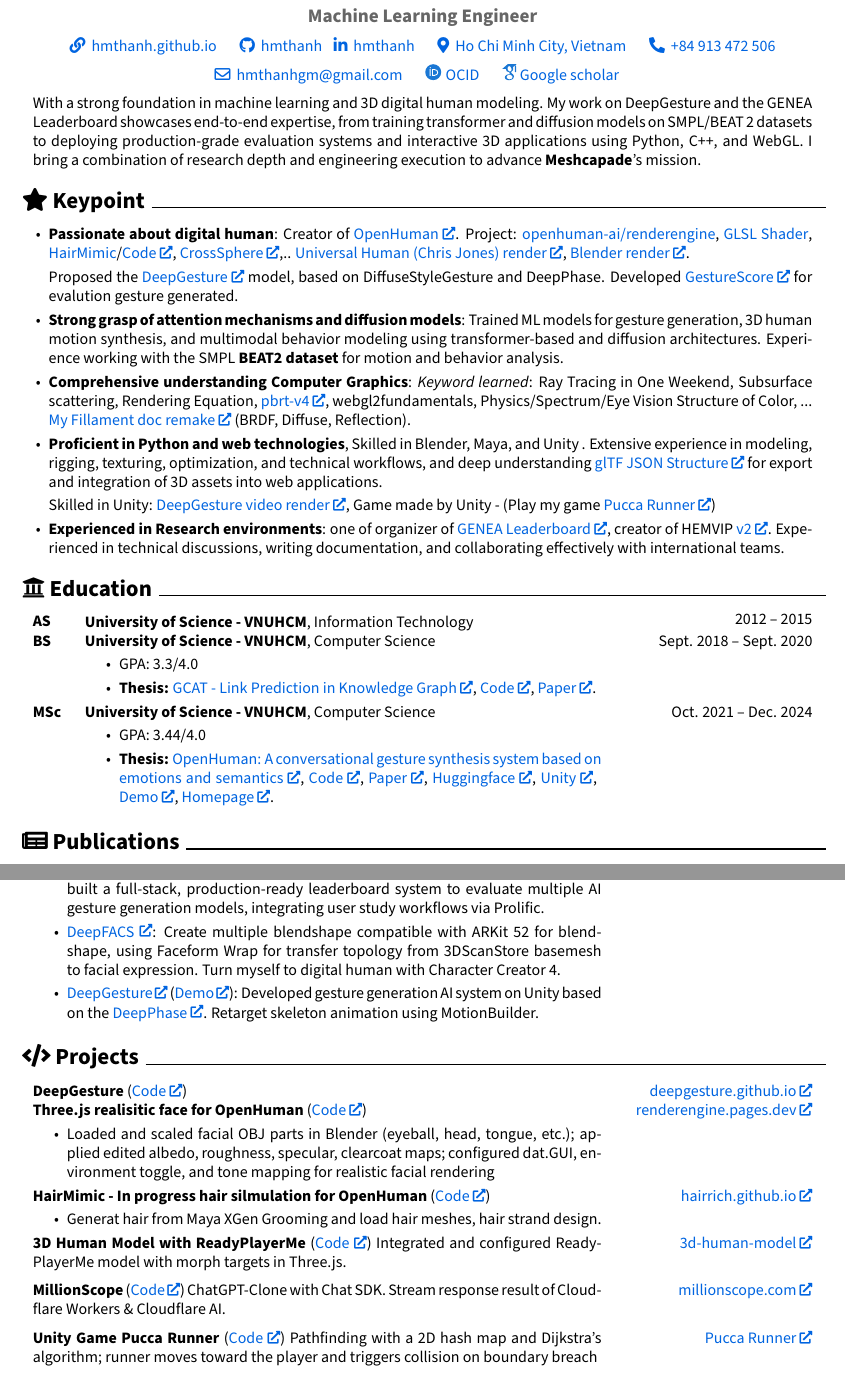
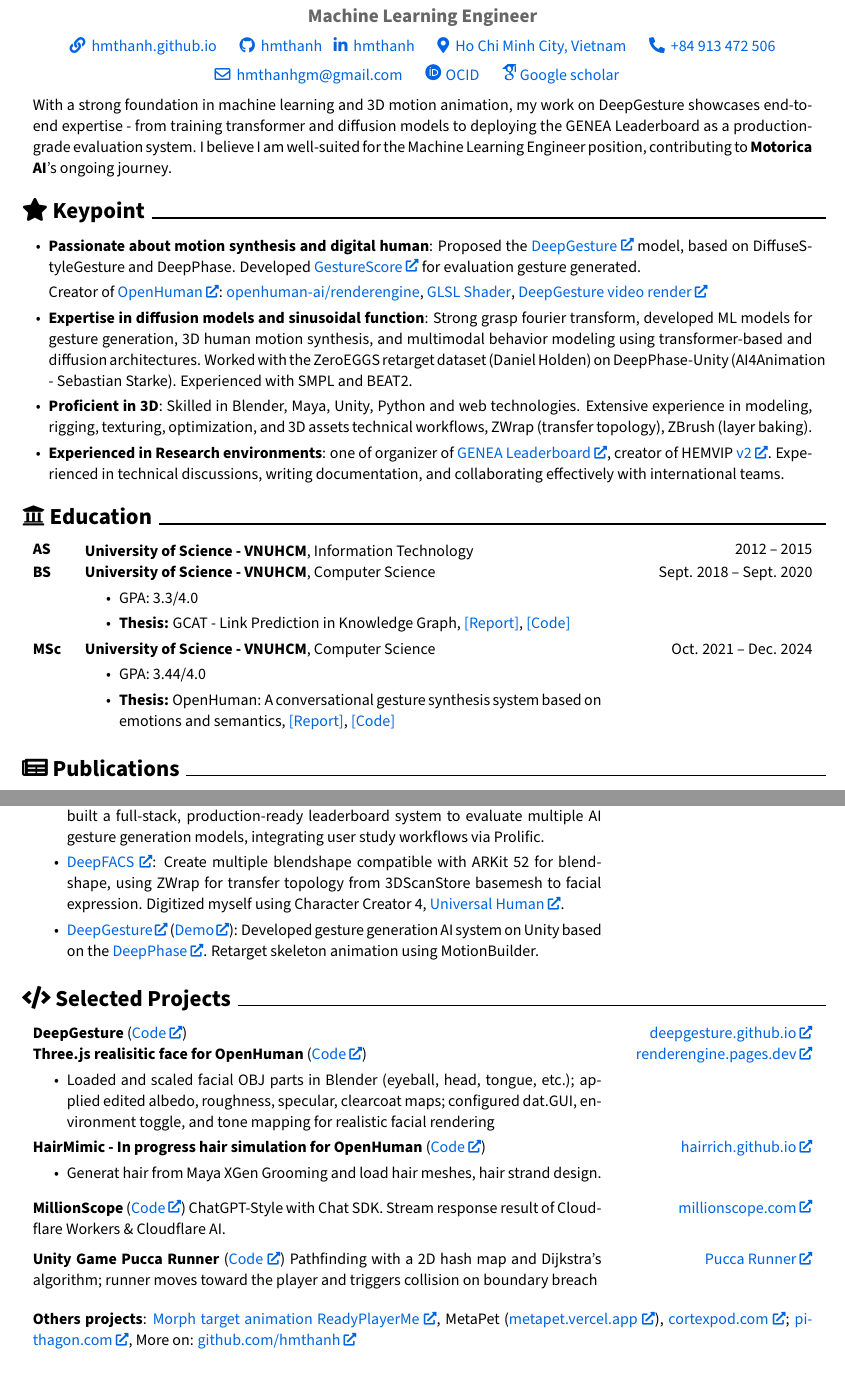
Before and after one commit to hmthanh/CV, a LaTeX document (main.tex, which reads sections/education.tex, sections/experience.tex, sections/intro.tex): two parts of pages 1 and 2 of 2, joined at a grey line, cut so that both start at the same text. Compiled offline with pdfLaTeX.

Commit message:
update motorica

```diff
--- a/main.tex
+++ b/main.tex
@@ -55,11 +55,12 @@
 \fi
 
 % Font
+%\usepackage{lmodern}
 \usepackage[default, type1]{sourcesanspro}
 %\usepackage{fontspec}
 %\setmainfont{SourceSans3-VariableFont\_wght}
 %\setmainfont{Segoe UI}
-%\linespread{1.1}
+\linespread{1.1}
 % ------------------------------------------------------------------------------
 % GENERAL SETTINGS
 % ------------------------------------------------------------------------------
@@ -190,7 +191,7 @@
 	\input{sections/experience.tex}
 
 	% ---------------- Projects ----------------
-	\section{\faCode\ Projects}
+	\section{\faCode\ Selected Projects}
 	\input{sections/projects.tex}
 
 	% ---------------- Certifications ----------------
--- a/sections/education.tex
+++ b/sections/education.tex
@@ -16,7 +16,8 @@
 	\textbf{University of Science - VNUHCM}, Computer Science
 	\begin{highlights}
 		\item GPA: 3.3/4.0
-		\item \textbf{Thesis:} \href{https://hmthanh.github.io/file/GCAT_ReportEN.pdf}{GCAT - Link Prediction in Knowledge Graph}, \href{https://github.com/hmthanh/GCAT}{Code},  \href{https://hmthanh.github.io/file/GCAT_Paper.pdf}{Paper}.
+		\item \textbf{Thesis:} GCAT - Link Prediction in Knowledge Graph, \hrefWithoutArrow{https://hmthanh.github.io/file/GCAT\_ReportEN.pdf}{[Report]}, \hrefWithoutArrow{https://github.com/hmthanh/GCAT}{[Code]}
+%		\href{https://hmthanh.github.io/file/GCAT_Paper.pdf}{Paper}.
 
 	\end{highlights}
 \end{threecolentry}
@@ -27,9 +28,10 @@
 	\textbf{University of Science - VNUHCM}, Computer Science
 	\begin{highlights}
 		\item GPA: 3.44/4.0
-		\item \textbf{Thesis:} \href{https://hmthanh.github.io/file/DeepGesture_ReportEN.pdf}{OpenHuman: A conversational gesture synthesis system based on emotions and semantics},
-		\href{https://github.com/hmthanh/OHGesture}{Code},
-		\href{https://hmthanh.github.io/file/DeepGesture_Paper.pdf}{\textnormal{Paper}},
-		 \href{https://huggingface.co/openhuman/openhuman}{Huggingface}, \href{https://github.com/DeepGesture/deepgesture-unity}{Unity}, \href{https://youtu.be/yLwXdm7UgPE}{Demo}, \href{https://deepgesture.github.io}{Homepage}.
+		\item \textbf{Thesis:} OpenHuman: A conversational gesture synthesis system based on emotions and semantics, \hrefWithoutArrow{https://hmthanh.github.io/file/DeepGesture\_ReportEN.pdf}{[Report]},
+		\hrefWithoutArrow{https://github.com/hmthanh/OHGesture}{[Code]}
+
+%		\href{https://hmthanh.github.io/file/DeepGesture_Paper.pdf}{\textnormal{Paper}},
+%		 \href{https://huggingface.co/openhuman/openhuman}{Huggingface}, \href{https://github.com/DeepGesture/deepgesture-unity}{Unity}, \href{https://youtu.be/yLwXdm7UgPE}{Demo}, \href{https://deepgesture.github.io}{Homepage}.
 	\end{highlights}
 \end{threecolentry}
--- a/sections/experience.tex
+++ b/sections/experience.tex
@@ -69,7 +69,7 @@
 
 %		Technologies:  Cloudflare Workers, R2, D1, NextJS App router, TailwindCSS V4
 
-		\item  \href{https://github.com/DeepFACS}{DeepFACS}: Create multiple blendshape compatible with ARKit 52 for blendshape, using Faceform Wrap for transfer topology from 3DScanStore basemesh to facial expression. Turn myself to digital human with Character Creator 4.
+		\item  \href{https://github.com/DeepFACS}{DeepFACS}: Create multiple blendshape compatible with ARKit 52 for blendshape, using ZWrap for transfer topology from 3DScanStore basemesh to facial expression. Digitized myself using Character Creator 4, \href{https://www.instagram.com/p/DKMV3xwJcQm}{Universal Human}.
 
 
 
--- a/sections/intro.tex
+++ b/sections/intro.tex
@@ -1,5 +1,10 @@
+%\begin{onecolentry}
+%With a strong foundation in machine learning and 3D motion animation. My work on DeepGesture showcases end-to-end expertise, from training transformer and diffusion models to deploying the GENEA Leaderboard in production-grade evaluation system. I think I well-suite for position Machine Learning Engineer at Motorica AI journey.
+%%I bring a combination of research depth and engineering execution to advance \textbf{Motorica AI}’s mission.
+%\end{onecolentry}
+
+%With a strong foundation in machine learning and 3D motion animation, my work on DeepGesture showcases end-to-end expertise - from training transformer and diffusion models to deploying the GENEA Leaderboard as a production-grade evaluation system. I believe I am well-suited for the Machine Learning Engineer position, contributing meaningfully to the evolving Motorica AI journey—where generative models redefine how motion comes to life, much like Midjourney reshaped visual creativity.
+
 \begin{onecolentry}
-With a strong foundation in machine learning and 3D digital human modeling. My work on DeepGesture and the GENEA Leaderboard showcases end-to-end expertise, from training transformer and diffusion models on SMPL/BEAT 2 datasets to deploying production-grade evaluation systems and interactive 3D applications using Python, C++, and WebGL. I bring a combination of research depth and engineering execution to advance \textbf{Meshcapade}’s mission.
-% and I am well-suite for the ML Engineer for 3D Digital Humans role at \textbf{Meshcapade}.
+	With a strong foundation in machine learning and 3D motion animation, my work on DeepGesture showcases end-to-end expertise - from training transformer and diffusion models to deploying the GENEA Leaderboard as a production-grade evaluation system. I believe I am well-suited for the Machine Learning Engineer position, contributing to \textbf{Motorica AI}'s ongoing journey.
 \end{onecolentry}
-% of modeling realistic 3D human avatars through state-of-the-art machine learning for motion, animation, and multimodal input.
--- a/sections/projects.tex
+++ b/sections/projects.tex
@@ -18,22 +18,19 @@
 \end{twocolentry}
 
 \begin{twocolentry}{\href{https://hairrich.github.io}{hairrich.github.io}}
-	\textbf{HairMimic - In progress hair silmulation for OpenHuman} (\href{https://github.com/hairmimic/hairmimic.github.io}{Code})
+	\textbf{HairMimic - In progress hair simulation for OpenHuman} (\href{https://github.com/hairmimic/hairmimic.github.io}{Code})
 	\begin{highlights}
 			\item Generat hair from Maya XGen Grooming and load hair meshes, hair strand design.
 	\end{highlights}
 \end{twocolentry}
 
 
-\begin{twocolentry}{\href{https://hmthanh.github.io/3d-human-model}{3d-human-model}}
-	\textbf{3D Human Model with ReadyPlayerMe} (\href{https://github.com/hmthanh/3d-human-model}{Code})
-	Integrated and configured ReadyPlayerMe model with morph targets in Three.js.
-\end{twocolentry}
+
 
 \cvspace
 
 \begin{twocolentry}{\href{https://millionscope.com}{millionscope.com}}
-	\textbf{MillionScope}  (\href{https://github.com/millionscope/millionscope.github.io}{Code}) ChatGPT-Clone with Chat SDK. Stream response result of Cloudflare Workers \& Cloudflare AI.
+	\textbf{MillionScope}  (\href{https://github.com/millionscope/millionscope.github.io}{Code}) ChatGPT-Style with Chat SDK. Stream response result of Cloudflare Workers \& Cloudflare AI.
 \end{twocolentry}
 
 \cvspace
@@ -73,7 +70,7 @@
 \cvspace
 
 \begin{onecolentry}
-	\textbf{Others}: MetaPet (\href{https://metapet.vercel.app}{metapet.vercel.app}/ \href{https://github.com/hmthanh/metapet}{Code}): Simple NFT Marketplace with Solidity.  \href{https://cortexpod.com}{cortexpod.com}/\href{https://github.com/cortexpod/cortexpod.github.io}{Code};  \href{https://pithagon.com}{pithagon.com}/\href{https://github.com/pithagon/pithagon.github.io}{Code}: web blog compile from markdown source to React components using rehype, remark, mdx.js.
+	\textbf{Others projects}: \href{https://hmthanh.github.io/3d-human-model}{Morph target animation ReadyPlayerMe}, MetaPet (\href{https://metapet.vercel.app}{metapet.vercel.app}), \href{https://cortexpod.com}{cortexpod.com};  \href{https://pithagon.com}{pithagon.com}, More on: \href{http://github.com/hmthanh}{github.com/hmthanh}
 \end{onecolentry}
 
 %    \section{\faLaptop\ Technologies}
--- a/sections/summary.tex
+++ b/sections/summary.tex
@@ -17,14 +17,19 @@
 	\begin{onecolentry}
 		\begin{highlightsforbulletentries}
 %			Proficient in Three.js, WebGL and Web Technologies
+			\item \textbf{Passionate about motion synthesis and digital human}:  Proposed the \href{https://deepgesture.github.io}{DeepGesture} model, based on DiffuseStyleGesture and DeepPhase. Developed \href{https://github.com/GestureScore/GestureScore}{GestureScore} for evaluation gesture generated.
 
-			\item \textbf{Passionate about digital human}: Creator of \href{https://github.com/openhuman-ai}{OpenHuman}.  Project: \hrefWithoutArrow{https://github.com/openhuman-ai/renderengine}{openhuman-ai/renderengine}, \hrefWithoutArrow{https://github.com/openhuman-ai/renderengine/blob/main/test/vertex\_full.glsl}{GLSL Shader}, \hrefWithoutArrow{https://hairmimic.github.io}{HairMimic}/\href{https://github.com/hairmimic/hairmimic.github.io}{Code}, \href{https://hmthanh.github.io/CrossSphere}{CrossSphere},..
-			\href{https://x.com/OpenHuman/status/1941355456020250865}{Universal Human (Chris Jones) render}, \href{https://www.instagram.com/p/DKMV3xwJcQm}{Blender render}.
+			Creator of \href{https://www.youtube.com/@openhuman_ai}{OpenHuman}: \hrefWithoutArrow{https://github.com/openhuman-ai/renderengine}{openhuman-ai/renderengine}, \hrefWithoutArrow{https://github.com/openhuman-ai/renderengine/blob/main/test/vertex\_full.glsl}{GLSL Shader},
+			\href{https://www.youtube.com/watch?v=B6nv1kQmi-Q}{DeepGesture video render}
+%			\href{https://x.com/OpenHuman/status/1941355456020250865}{Universal Human render}
+%			, \href{https://www.instagram.com/p/DKMV3xwJcQm}{Blender render}.
 
 
-			Proposed the \href{https://deepgesture.github.io}{DeepGesture} model, based on DiffuseStyleGesture and DeepPhase. Developed \href{https://github.com/GestureScore/GestureScore}{GestureScore} for evalution gesture generated.
+%			\item \textbf{Strong grasp of diffusion models and Fourier transform}: Trained ML models for gesture generation, 3D human motion synthesis, and multimodal behavior modeling using transformer-based and diffusion architectures.
+%			ZeroEGGS retarget dataset (Daniel Holden) on DeepPhase-Unity (AI4Animation - Sebastian Starke). Experience working with SMPL \textbf{BEAT2}.
 
-			\item \textbf{Strong grasp of attention mechanisms and diffusion models}: Trained ML models for gesture generation, 3D human motion synthesis, and multimodal behavior modeling using transformer-based and diffusion architectures. Experience working with the SMPL \textbf{BEAT2 dataset} for motion and behavior analysis.
+			\item \textbf{Expertise in diffusion models and sinusoidal function}: Strong grasp fourier transform, developed ML models for gesture generation, 3D human motion synthesis, and multimodal behavior modeling using transformer-based and diffusion architectures. Worked with the ZeroEGGS retarget dataset (Daniel Holden) on DeepPhase-Unity (AI4Animation - Sebastian Starke). Experienced with SMPL and BEAT2.
+
 
 %			Proposed the \href{https://deepgesture.github.io}{DeepGesture} model based on DiffuseStyleGesture and DeepPhase for expressive
 
@@ -32,20 +37,22 @@
 
 %			, \href{https://jumming.vercel.app/}{Skeleton Animation}, ...  \href{https://github.com/FaceAnimation/faceanimation.github.io/tree/main/src}{faceanimation.github.io},
 
-			\item \textbf{Comprehensive understanding Computer Graphics}: \textit{Keyword learned}: Ray Tracing in One Weekend, Subsurface scattering, Rendering Equation, \href{https://github.com/hmthanh/pbrt-v4}{pbrt-v4}, webgl2fundamentals, Physics/Spectrum/Eye Vision Structure of Color, ... \href{https://mattergen.github.io}{My Fillament doc remake} (BRDF, Diffuse, Reflection).
+%			\item \textbf{Comprehensive understanding Computer Graphics}: \textit{Keyword learned}: Ray Tracing in One Weekend, Subsurface scattering, Rendering Equation, \href{https://github.com/hmthanh/pbrt-v4}{pbrt-v4}, webgl2fundamentals, Physics/Spectrum/Eye Vision Structure of Color, ... \href{https://mattergen.github.io}{My Fillament doc remake} (BRDF, Diffuse, Reflection).
+
+			\item \textbf{Proficient in 3D}: Skilled in Blender, Maya, Unity, Python and web technologies. Extensive experience in modeling, rigging, texturing, optimization, and 3D assets technical workflows, ZWrap (transfer topology), ZBrush (layer baking).
+%			, and deep understanding \href{https://github.com/hmthanh/glTF-Sample-Viewer}{glTF JSON Structure} for export and integration of 3D assets into web applications.
 
 
+			\item \textbf{Experienced in Research environments}: one of organizer of
+			\href{https://bit.ly/GENEALeaderboard}{GENEA Leaderboard}, creator of HEMVIP \href{https://github.com/hemvip/hemvip.github.io}{v2}.  Experienced in technical discussions, writing documentation, and collaborating effectively with international teams.
 
-			\item \textbf{Proficient in Python and web technologies}, Skilled in Blender, Maya, and Unity . Extensive experience in modeling, rigging, texturing, optimization, and technical workflows, and deep understanding \href{https://github.com/hmthanh/glTF-Sample-Viewer}{glTF JSON Structure} for export and integration of 3D assets into web applications.
-
-			Skilled in Unity: \href{https://www.youtube.com/watch?v=B6nv1kQmi-Q}{DeepGesture video render}, Game made by Unity - (Play my game \href{https://puccarunner.github.io}{Pucca Runner})
+%			Skilled in Unity:
+%			, Game made by Unity - (Play my game \href{https://puccarunner.github.io}{Pucca Runner})
 
 %			Vast experience of multiple React web project: (\href{https://millionscope.com}{MillionScope}, \href{https://github.com/genealeaderboard/genealeaderboard.github.io}{GENEALeaderboard}, \href{https://cortexpod.com}{Cortexpod}, \href{https://metapet.vercel.app}{MetaPet}),...
 %			Hands-on experience in optimization scalable production 3D web assets.
 
 
-			\item \textbf{Experienced in Research environments}: one of organizer of
-			 \href{https://bit.ly/GENEALeaderboard}{GENEA Leaderboard}, creator of HEMVIP \href{https://github.com/hemvip/hemvip.github.io}{v2}.  Experienced in technical discussions, writing documentation, and collaborating effectively with international teams.
 
 
 
```
Also changed, not shown: sections/header.tex (+1 -1 lines), sections/publications.tex (+3 -3 lines), Latex CV.pdf (added), Thanh Hoang-Minh - Machine Learning Engineer.pdf (added), icon/ocid.pdf, icon/scholar.pdf, main.pdf, main.tex (5 more changed lines), sections/experience.tex (2 more changed lines), sections/projects.tex (22 more changed lines).
